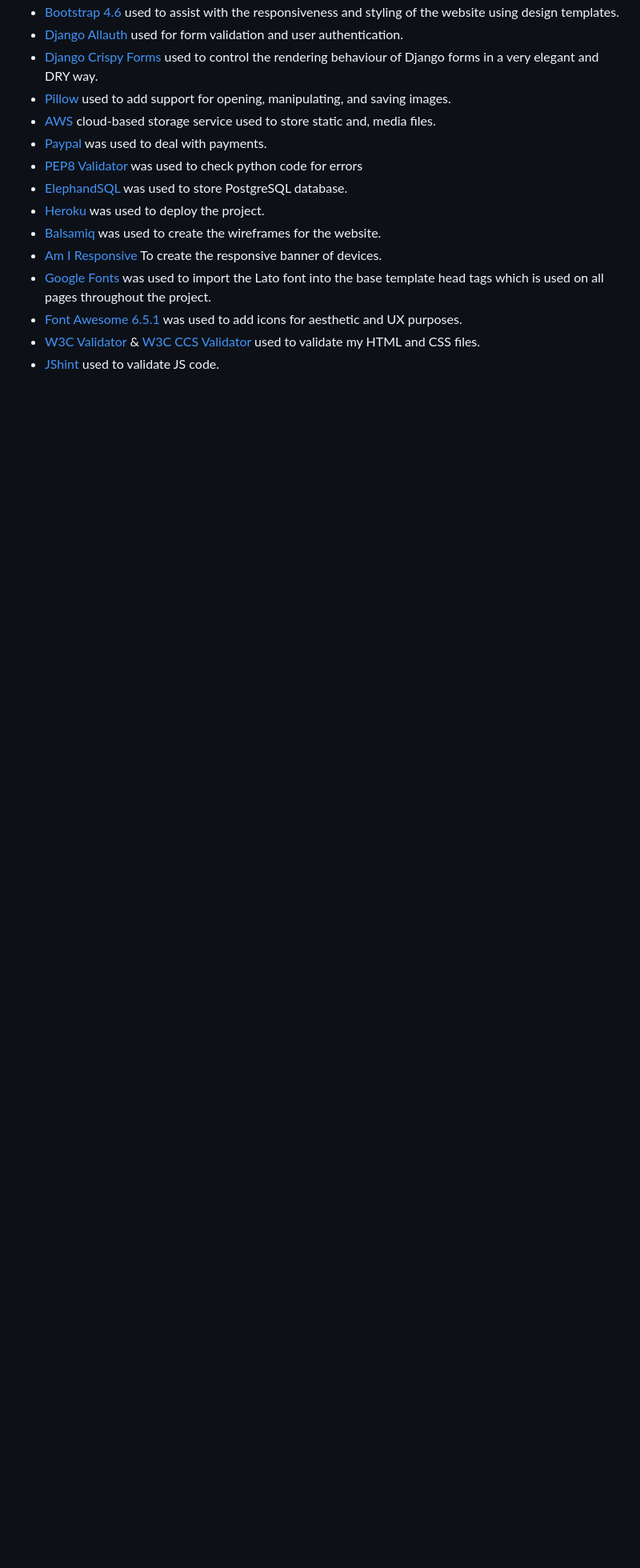
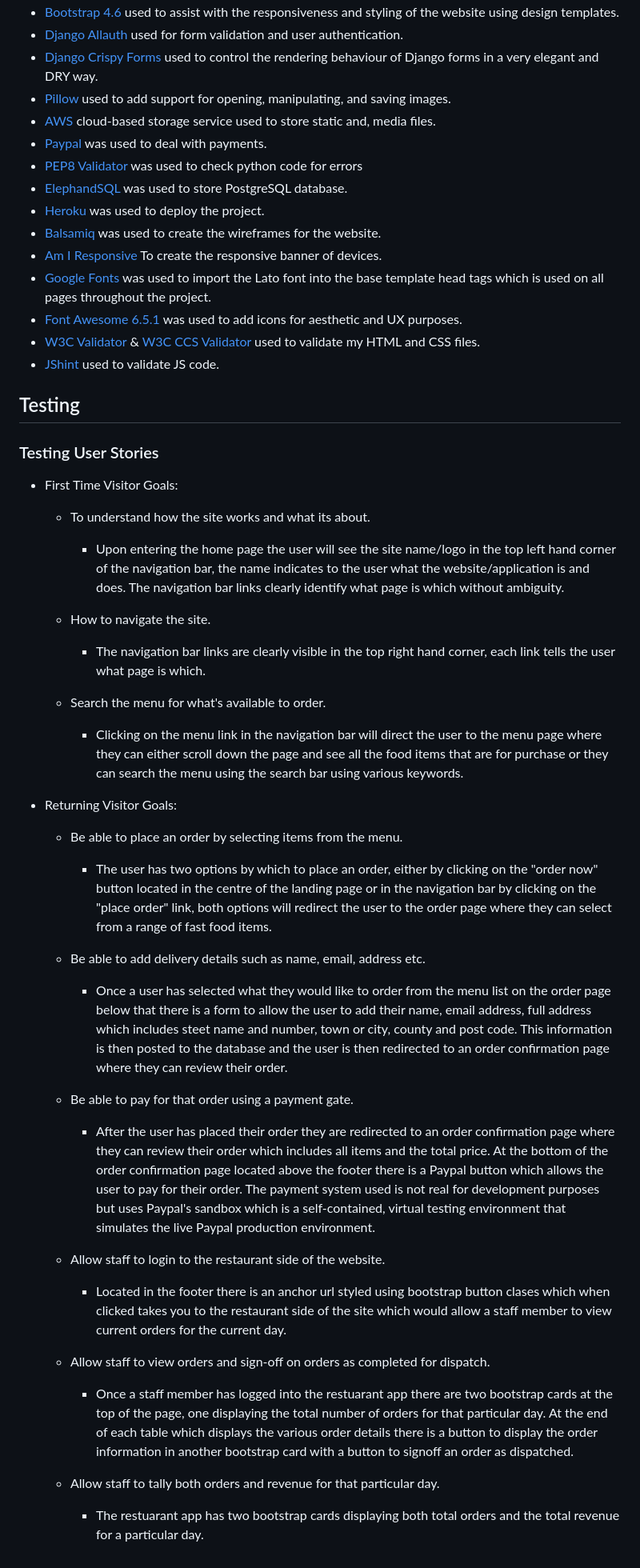
Before and after one commit to KDugg84/CI-eGrub-MS4-GP, a Markdown page: README.md, the part around one of its changes. Shown at 80% size. Drawn GitHub-style; blank space fills up the shorter version.

Commit message:
Add section on testing user stories

```diff
--- a/README.md
+++ b/README.md
@@ -226,3 +226,47 @@ Whilst coding the site I have ensured that the site is accesible for all. This i
 * [Font Awesome 6.5.1](https://fontawesome.com/) was used to add icons for aesthetic and UX purposes.
 * [W3C Validator](https://validator.w3.org/) & [W3C CCS Validator](https://jigsaw.w3.org/css-validator/) used to validate my HTML and CSS files.
 * [JShint](https://jshint.com/) used to validate JS code.
+
+## Testing
+
+### Testing User Stories
+
+* First Time Visitor Goals:
+
+  * To understand how the site works and what its about.
+
+    * Upon entering the home page the user will see the site name/logo in the top left hand corner of the navigation bar, the name indicates to the user what the website/application is and does. The navigation bar links clearly identify what page is which without ambiguity.
+
+  * How to navigate the site.
+
+    * The navigation bar links are clearly visible in the top right hand corner, each link tells the user what page is which.
+
+  * Search the menu for what's available to order.
+
+    * Clicking on the menu link in the navigation bar will direct the user to the menu page where they can either scroll down the page and see all the food items that are for purchase or they can search the menu using the search bar using various keywords.
+
+* Returning Visitor Goals:
+
+  * Be able to place an order by selecting items from the menu.
+
+    * The user has two options by which to place an order, either by clicking on the "order now" button located in the centre of the landing page or in the navigation bar by clicking on the "place order" link, both options will redirect the user to the order page where they can select from a range of fast food items.
+
+  * Be able to add delivery details such as name, email, address etc.
+
+    * Once a user has selected what they would like to order from the menu list on the order page below that there is a form to allow the user to add their name, email address, full address which includes steet name and number, town or city, county and post code. This information is then posted to the database and the user is then redirected to an order confirmation page where they can review their order.
+
+  * Be able to pay for that order using a payment gate.
+
+    * After the user has placed their order they are redirected to an order confirmation page where they can review their order which includes all items and the total price. At the bottom of the order confirmation page located above the footer there is a Paypal button which allows the user to pay for their order. The payment system used is not real for development purposes but uses Paypal's sandbox which is a self-contained, virtual testing environment that simulates the live Paypal production environment.
+
+  * Allow staff to login to the restaurant side of the website.
+
+    * Located in the footer there is an anchor url styled using bootstrap button clases which when clicked takes you to the restaurant side of the site which would allow a staff member to view current orders for the current day.
+
+  * Allow staff to view orders and sign-off on orders as completed for dispatch.
+
+    * Once a staff member has logged into the restuarant app there are two bootstrap cards at the top of the page, one displaying the total number of orders for that particular day. At the end of each table which displays the various order details there is a button to display the order information in another bootstrap card with a button to signoff an order as dispatched.
+
+  * Allow staff to tally both orders and revenue for that particular day.
+
+    * The restuarant app has two bootstrap cards displaying both total orders and the total revenue for a particular day.
```
Also changed, not shown: other parts of README.md (+12 -12 lines).
